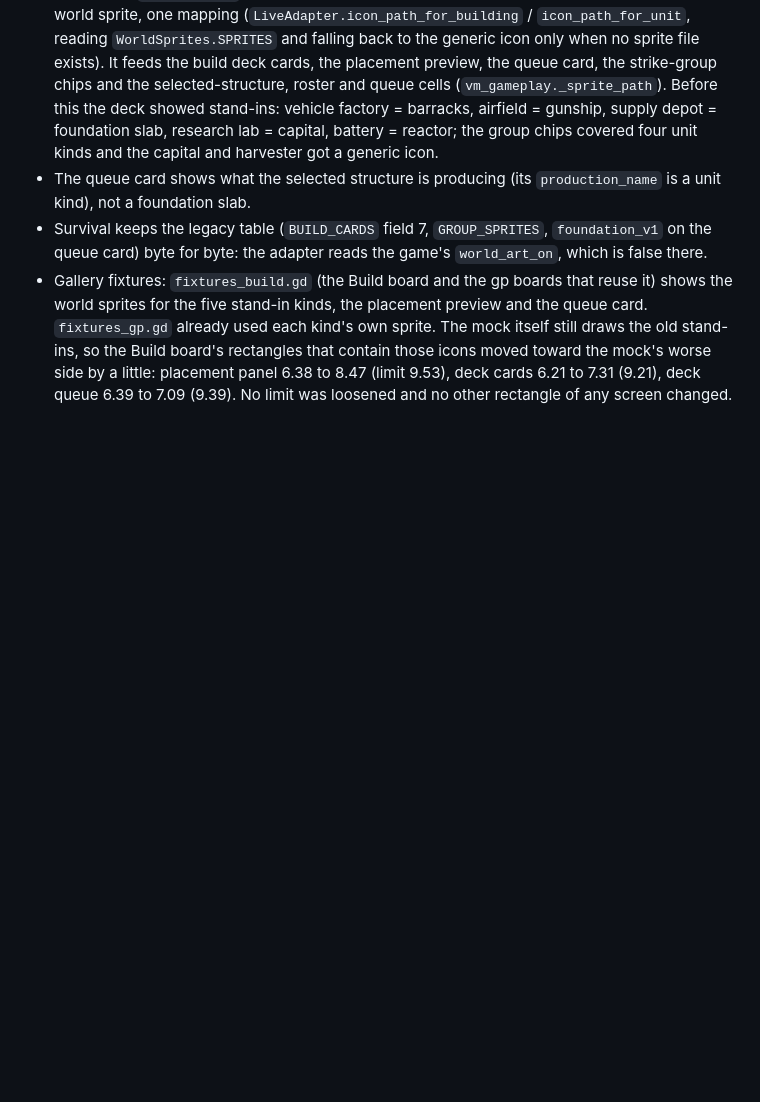
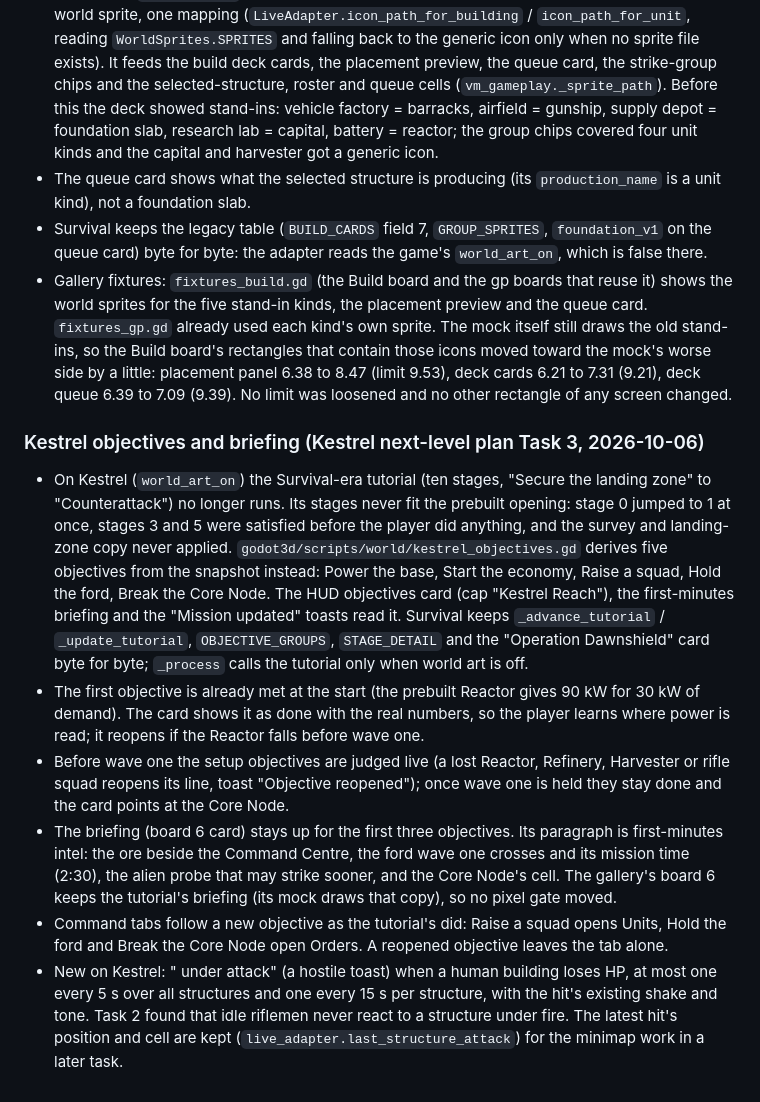
Before and after one commit to tdar200/military-rts-td, a Markdown page: docs/ascension/ui-deviations.md, the part around the change. Drawn GitHub-style; blank space fills up the shorter version.

Commit message:
docs: Kestrel objectives and structure alert deviations
Co-Authored-By: Claude Sonnet 5.5 <noreply@anthropic.com>

```diff
--- a/docs/ascension/ui-deviations.md
+++ b/docs/ascension/ui-deviations.md
@@ -768,3 +768,26 @@ moves, and the ground under it answers.
   itself still draws the old stand-ins, so the Build board's rectangles that contain those icons moved toward the mock's
   worse side by a little: placement panel 6.38 to 8.47 (limit 9.53), deck cards 6.21 to 7.31 (9.21), deck queue 6.39 to 7.09
   (9.39). No limit was loosened and no other rectangle of any screen changed.
+
+### Kestrel objectives and briefing (Kestrel next-level plan Task 3, 2026-10-06)
+
+- On Kestrel (`world_art_on`) the Survival-era tutorial (ten stages, "Secure the landing zone" to "Counterattack") no longer
+  runs. Its stages never fit the prebuilt opening: stage 0 jumped to 1 at once, stages 3 and 5 were satisfied before the
+  player did anything, and the survey and landing-zone copy never applied. `godot3d/scripts/world/kestrel_objectives.gd`
+  derives five objectives from the snapshot instead: Power the base, Start the economy, Raise a squad, Hold the ford, Break
+  the Core Node. The HUD objectives card (cap "Kestrel Reach"), the first-minutes briefing and the "Mission updated" toasts
+  read it. Survival keeps `_advance_tutorial` / `_update_tutorial`, `OBJECTIVE_GROUPS`, `STAGE_DETAIL` and the
+  "Operation Dawnshield" card byte for byte; `_process` calls the tutorial only when world art is off.
+- The first objective is already met at the start (the prebuilt Reactor gives 90 kW for 30 kW of demand). The card shows it
+  as done with the real numbers, so the player learns where power is read; it reopens if the Reactor falls before wave one.
+- Before wave one the setup objectives are judged live (a lost Reactor, Refinery, Harvester or rifle squad reopens its line,
+  toast "Objective reopened"); once wave one is held they stay done and the card points at the Core Node.
+- The briefing (board 6 card) stays up for the first three objectives. Its paragraph is first-minutes intel: the ore beside
+  the Command Centre, the ford wave one crosses and its mission time (2:30), the alien probe that may strike sooner, and the
+  Core Node's cell. The gallery's board 6 keeps the tutorial's briefing (its mock draws that copy), so no pixel gate moved.
+- Command tabs follow a new objective as the tutorial's did: Raise a squad opens Units, Hold the ford and Break the Core
+  Node open Orders. A reopened objective leaves the tab alone.
+- New on Kestrel: "<structure> under attack" (a hostile toast) when a human building loses HP, at most one every 5 s over
+  all structures and one every 15 s per structure, with the hit's existing shake and tone. Task 2 found that idle riflemen
+  never react to a structure under fire. The latest hit's position and cell are kept (`live_adapter.last_structure_attack`)
+  for the minimap work in a later task.
```
